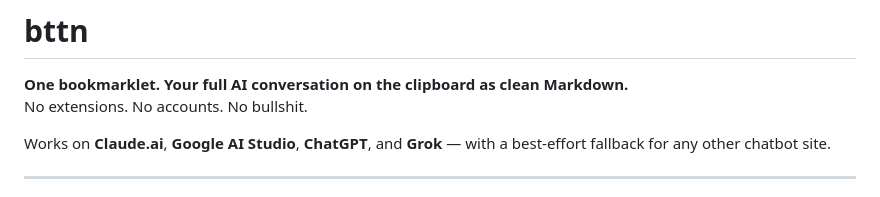
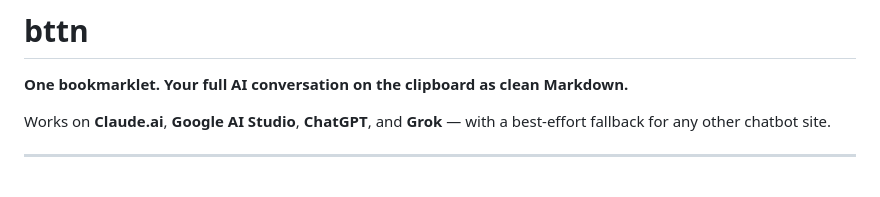
Before and after one commit to edgeof8/bttn, a Markdown page: README.md, the part around the change. Rendered like a GitHub page.

Commit message:
Update README to remove extraneous text
Removed unnecessary phrase from the README.

```diff
--- a/README.md
+++ b/README.md
@@ -1,7 +1,6 @@
 # bttn
 
 **One bookmarklet. Your full AI conversation on the clipboard as clean Markdown.**
-No extensions. No accounts. No bullshit.
 
 Works on **Claude.ai**, **Google AI Studio**, **ChatGPT**, and **Grok** — with a best-effort fallback for any other chatbot site.
 
```
